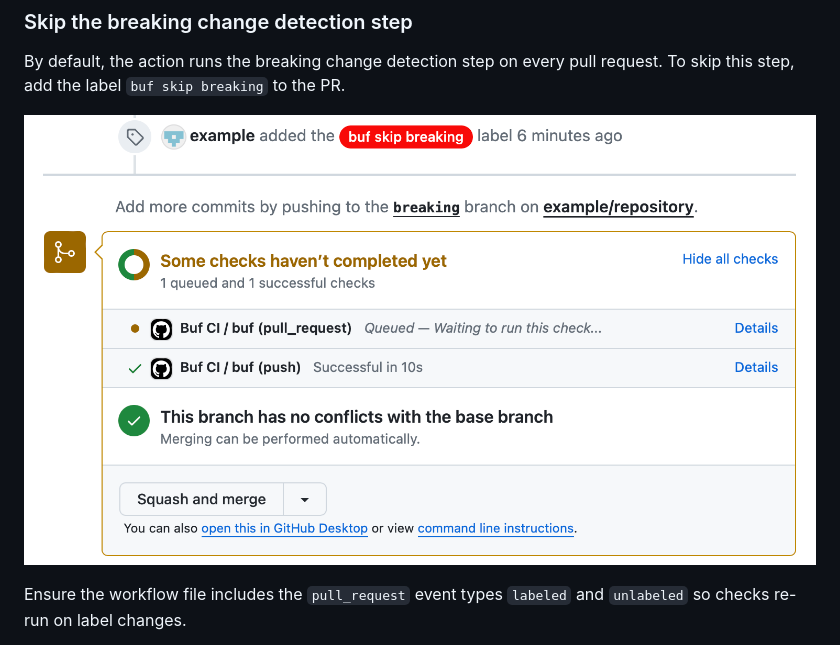
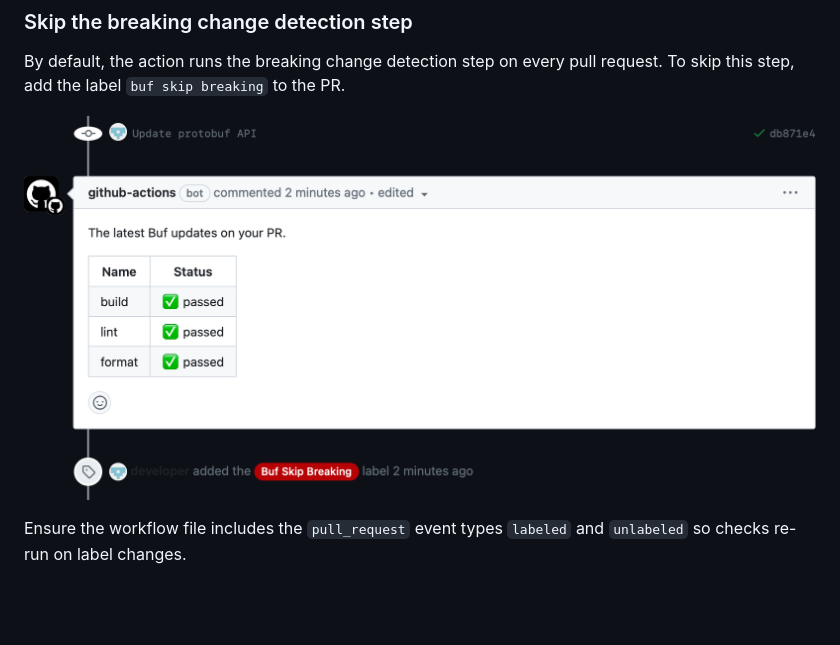
Before and after one commit to bufbuild/buf-action, a Markdown page: README.md, the part around the change. Drawn GitHub-style; pictures changed too: static/img/skip-breaking-example2.png (added); blank space fills up the shorter version.

Commit message:
Show 2nd example

```diff
--- a/README.md
+++ b/README.md
@@ -88,7 +88,7 @@ Add these inputs under the `with` section of the `uses` step in the workflow fil
 By default, the action runs the breaking change detection step on every pull request.
 To skip this step, add the label `buf skip breaking` to the PR.
 
-![Skip breaking changes example](./static/img/skip-breaking-example.png "Skip breaking changes example")
+![Skip breaking changes example](./static/img/skip-breaking-example2.png "Skip breaking changes example")
 
 Ensure the workflow file includes the `pull_request` event types `labeled` and `unlabeled` so checks re-run on label changes.
 
```
